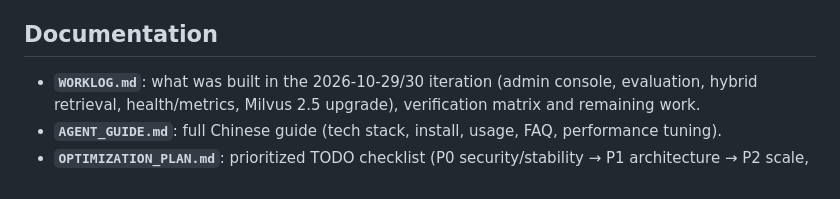
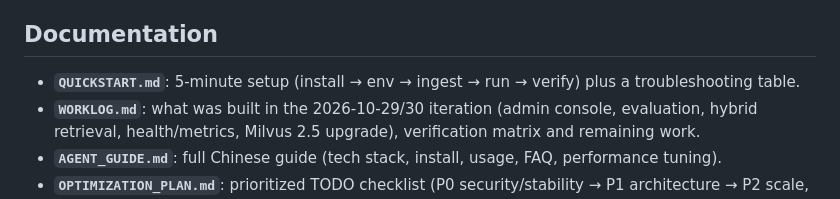
Before and after one commit to sjfdev/agent-rag, a Markdown page: AGENTS.md, the part around the change. Rendered like a GitHub page.

```diff
--- a/AGENTS.md
+++ b/AGENTS.md
@@ -48,6 +48,7 @@ All commands assume the conda env `agent-rag` is active (`conda activate agent-r
 - **Reranking**: `src/reranker.py` is wired into `kb_engine.search` behind `RERANK_ENABLED` (default off). Uses a Cross-Encoder (`RERANK_MODEL`, 12 candidates); cache the model first, and expect +~200ms (MiniLM) to +seconds (BGE) on CPU.
 
 ## Documentation
+- **`QUICKSTART.md`**: 5-minute setup (install → env → ingest → run → verify) plus a troubleshooting table.
 - **`WORKLOG.md`**: what was built in the 2026-10-29/30 iteration (admin console, evaluation, hybrid retrieval, health/metrics, Milvus 2.5 upgrade), verification matrix and remaining work.
 - **`AGENT_GUIDE.md`**: full Chinese guide (tech stack, install, usage, FAQ, performance tuning).
 - **`OPTIMIZATION_PLAN.md`**: prioritized TODO checklist (P0 security/stability → P1 architecture → P2 scale, plus docs tasks) with file:line refs and acceptance commands. **Section 9 is the next-session backlog** (zero-downtime rebuild, safe replace, FAQ/embedding cache, pytest+CI, ChatService, admin hardening, permissions) with acceptance criteria.
```
Also changed, not shown: OPTIMIZATION_PLAN.md (+19 -19 lines), QUICKSTART.md (added, +82 -0 lines).
